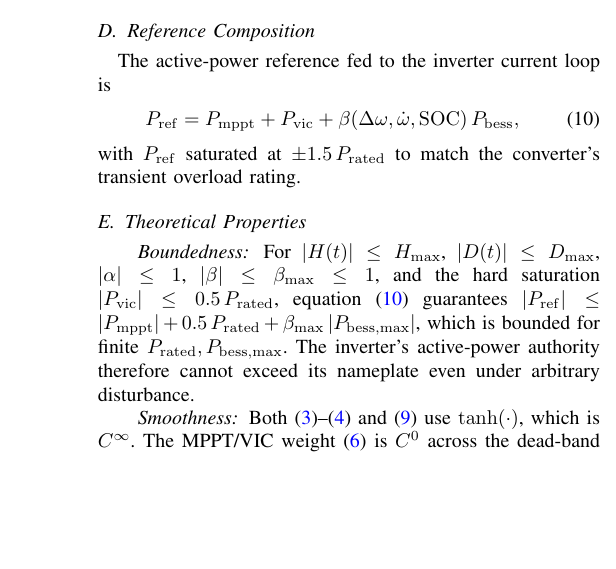
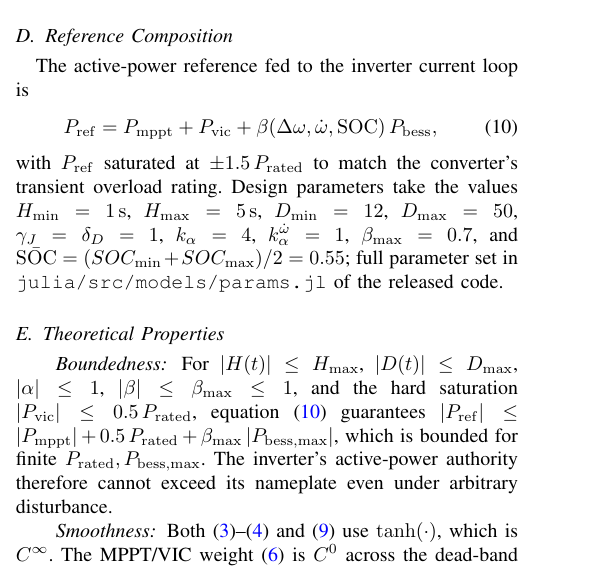
Before and after one commit to dimasnprakoso/Tri-Loop-Adaptive, a LaTeX paper (papers/q1_tri_loop/main.tex): part of one column of page 4 of 10 before the commit and part of one column of page 3 of 10 after it, cut so that both start at the same text, the shorter picture padded with empty space. Compiled offline with pdfLaTeX.

Commit message:
Patch: T_meas notation 2pi consistency; thanks{} date+funding+COI; explicit design parameter values (H,D,gamma,k,beta_max,SOC_bar)

```diff
--- a/papers/q1_tri_loop/main.tex
+++ b/papers/q1_tri_loop/main.tex
@@ -437,7 +437,14 @@ P_\mathrm{ref}=P_\mathrm{mppt}+P_\mathrm{vic}+
 \label{eq:Pref}
 \end{equation}
 with $P_\mathrm{ref}$ saturated at $\pm 1.5\,P_\mathrm{rated}$ to
-match the converter's transient overload rating.
+match the converter's transient overload rating. Design parameters
+take the values $H_\mathrm{min}=\SI{1}{\second}$,
+$H_\mathrm{max}=\SI{5}{\second}$, $D_\mathrm{min}=12$,
+$D_\mathrm{max}=50$, $\gamma_J=\delta_D=1$, $k_\alpha=4$,
+$k_\alpha^{\dot\omega}=1$, $\beta_\mathrm{max}=0.7$, and
+$\bar{\mathrm{SOC}}=(SOC_\mathrm{min}+SOC_\mathrm{max})/2=0.55$;
+full parameter set in
+\texttt{julia/src/models/params.jl} of the released code.
 
 \subsection{Theoretical Properties}\label{sec:properties}
 \paragraph*{Boundedness} For
```
Also changed, not shown: papers/q1_tri_loop/main.pdf, papers/q1_tri_loop/main.tex (4 more changed lines).
